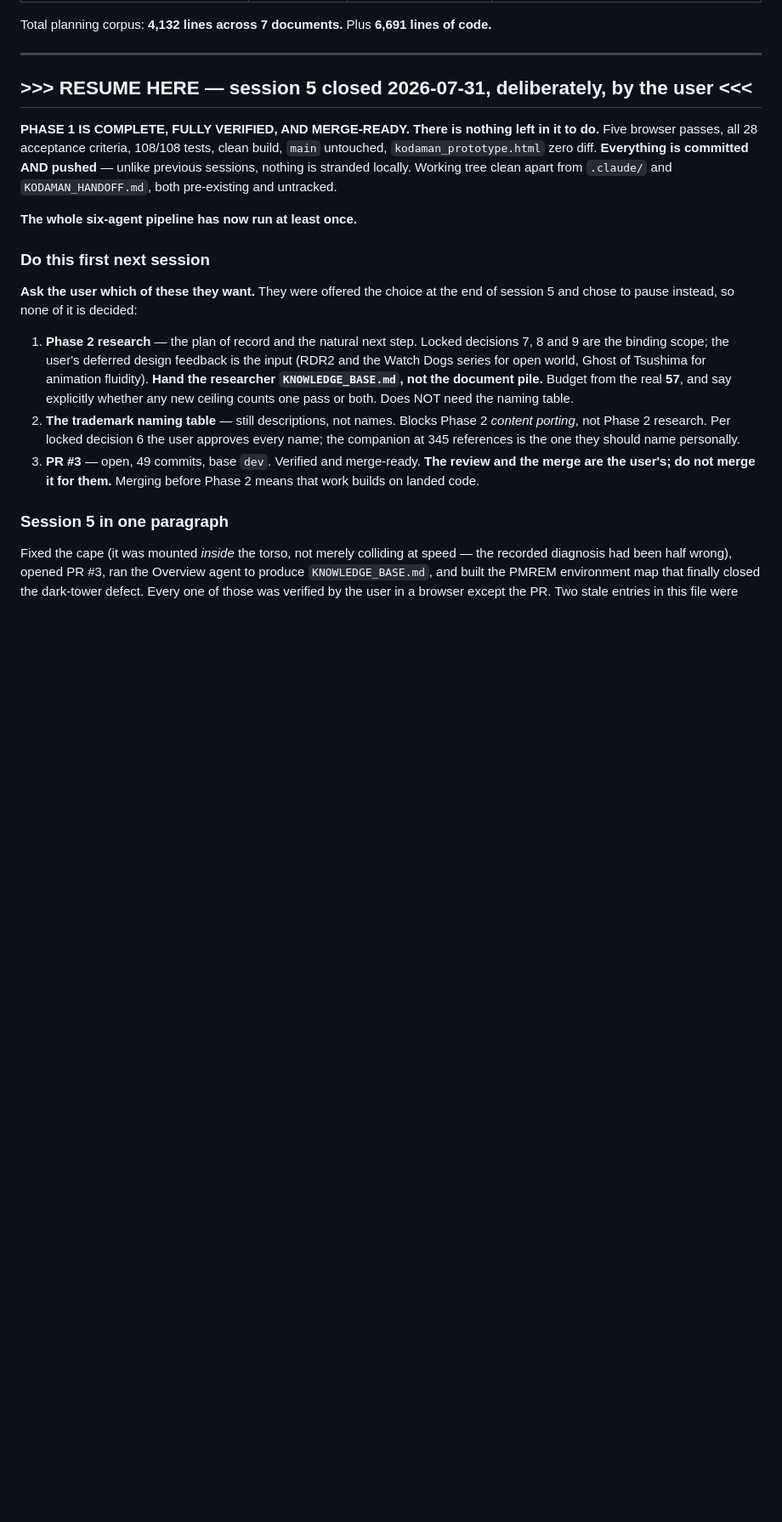
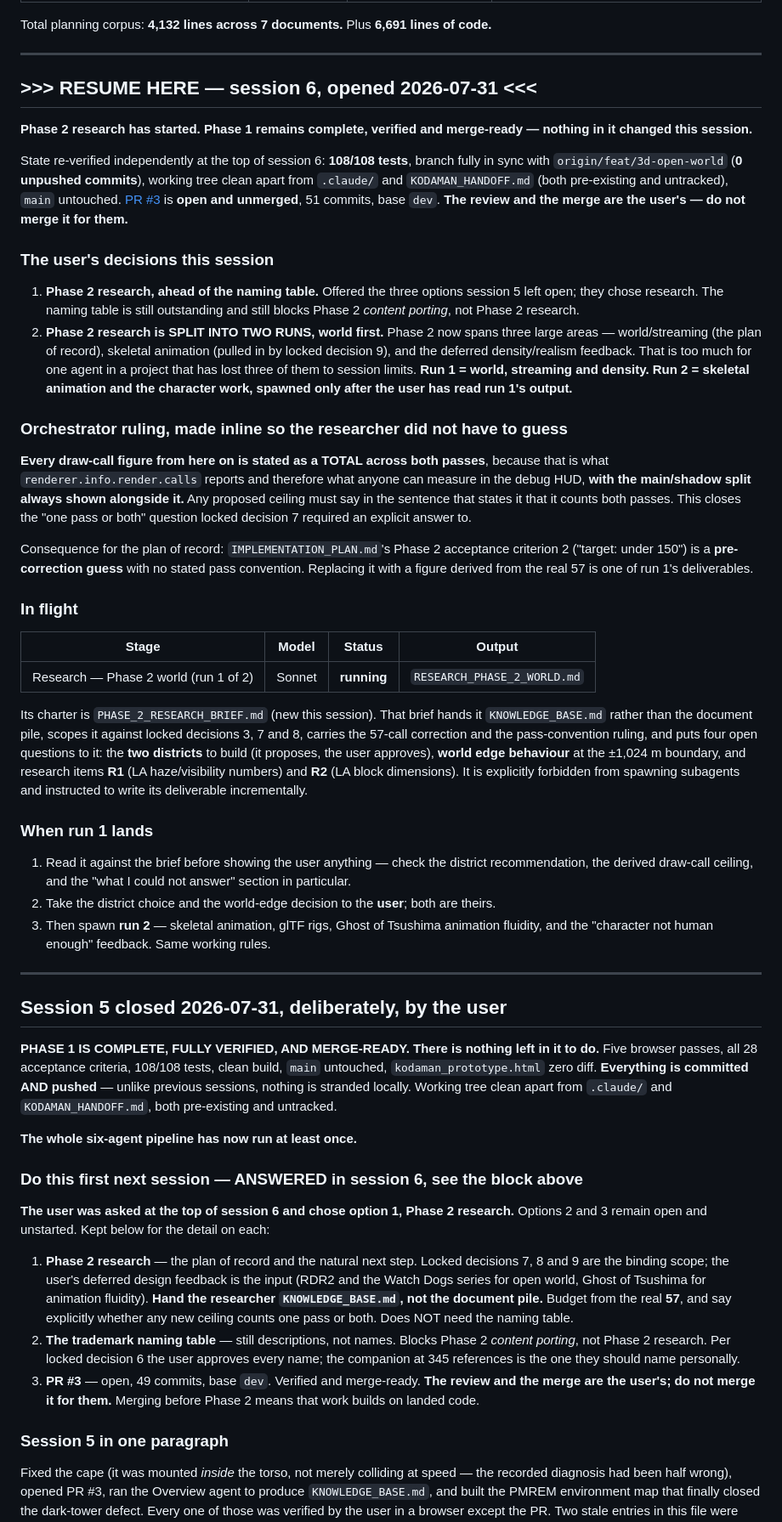
Before and after one commit to cyang3859/C_K_prototype, a Markdown page: docs/handoff/PIPELINE_STATE.md, the part around the change. Shown at 85% size. Rendered like a GitHub page; blank space fills up the shorter version.

```diff
--- a/docs/handoff/PIPELINE_STATE.md
+++ b/docs/handoff/PIPELINE_STATE.md
@@ -112,7 +112,65 @@ Total planning corpus: **4,132 lines across 7 documents.** Plus **6,691 lines of
 
 ---
 
-## >>> RESUME HERE — session 5 closed 2026-07-31, deliberately, by the user <<<
+## >>> RESUME HERE — session 6, opened 2026-07-31 <<<
+
+**Phase 2 research has started. Phase 1 remains complete, verified and merge-ready — nothing in
+it changed this session.**
+
+State re-verified independently at the top of session 6: **108/108 tests**, branch fully in sync
+with `origin/feat/3d-open-world` (**0 unpushed commits**), working tree clean apart from `.claude/`
+and `KODAMAN_HANDOFF.md` (both pre-existing and untracked), `main` untouched.
+[PR #3](https://github.com/cyang3859/C_K_prototype/pull/3) is **open and unmerged**, 51 commits,
+base `dev`. **The review and the merge are the user's — do not merge it for them.**
+
+### The user's decisions this session
+
+1. **Phase 2 research, ahead of the naming table.** Offered the three options session 5 left open;
+   they chose research. The naming table is still outstanding and still blocks Phase 2 *content
+   porting*, not Phase 2 research.
+2. **Phase 2 research is SPLIT INTO TWO RUNS, world first.** Phase 2 now spans three large areas —
+   world/streaming (the plan of record), skeletal animation (pulled in by locked decision 9), and
+   the deferred density/realism feedback. That is too much for one agent in a project that has lost
+   three of them to session limits. **Run 1 = world, streaming and density. Run 2 = skeletal
+   animation and the character work, spawned only after the user has read run 1's output.**
+
+### Orchestrator ruling, made inline so the researcher did not have to guess
+
+**Every draw-call figure from here on is stated as a TOTAL across both passes**, because that is
+what `renderer.info.render.calls` reports and therefore what anyone can measure in the debug HUD,
+**with the main/shadow split always shown alongside it.** Any proposed ceiling must say in the
+sentence that states it that it counts both passes. This closes the "one pass or both" question
+locked decision 7 required an explicit answer to.
+
+Consequence for the plan of record: `IMPLEMENTATION_PLAN.md`'s Phase 2 acceptance criterion 2
+("target: under 150") is a **pre-correction guess** with no stated pass convention. Replacing it
+with a figure derived from the real 57 is one of run 1's deliverables.
+
+### In flight
+
+| Stage | Model | Status | Output |
+|---|---|---|---|
+| Research — Phase 2 world (run 1 of 2) | Sonnet | **running** | `RESEARCH_PHASE_2_WORLD.md` |
+
+Its charter is `PHASE_2_RESEARCH_BRIEF.md` (new this session). That brief hands it
+`KNOWLEDGE_BASE.md` rather than the document pile, scopes it against locked decisions 3, 7 and 8,
+carries the 57-call correction and the pass-convention ruling, and puts four open questions to it:
+the **two districts** to build (it proposes, the user approves), **world edge behaviour** at the
+±1,024 m boundary, and research items **R1** (LA haze/visibility numbers) and **R2** (LA block
+dimensions). It is explicitly forbidden from spawning subagents and instructed to write its
+deliverable incrementally.
+
+### When run 1 lands
+
+1. Read it against the brief before showing the user anything — check the district recommendation,
+   the derived draw-call ceiling, and the "what I could not answer" section in particular.
+2. Take the district choice and the world-edge decision to the **user**; both are theirs.
+3. Then spawn **run 2** — skeletal animation, glTF rigs, Ghost of Tsushima animation fluidity, and
+   the "character not human enough" feedback. Same working rules.
+
+---
+
+## Session 5 closed 2026-07-31, deliberately, by the user
 
 **PHASE 1 IS COMPLETE, FULLY VERIFIED, AND MERGE-READY. There is nothing left in it to do.**
 Five browser passes, all 28 acceptance criteria, 108/108 tests, clean build, `main` untouched,
@@ -122,10 +180,10 @@ sessions, nothing is stranded locally. Working tree clean apart from `.claude/`
 
 **The whole six-agent pipeline has now run at least once.**
 
-### Do this first next session
+### Do this first next session — ANSWERED in session 6, see the block above
 
-**Ask the user which of these they want.** They were offered the choice at the end of session 5
-and chose to pause instead, so none of it is decided:
+**The user was asked at the top of session 6 and chose option 1, Phase 2 research.** Options 2 and
+3 remain open and unstarted. Kept below for the detail on each:
 
 1. **Phase 2 research** — the plan of record and the natural next step. Locked decisions 7, 8
    and 9 are the binding scope; the user's deferred design feedback is the input (RDR2 and the
```
Also changed, not shown: docs/handoff/PHASE_2_RESEARCH_BRIEF.md (added, +227 -0 lines).
